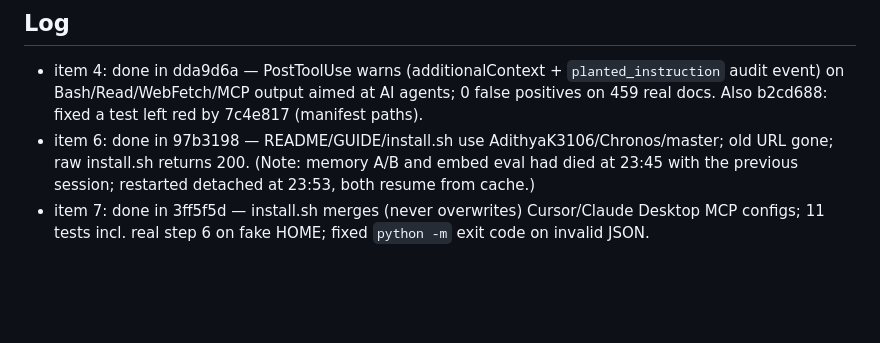
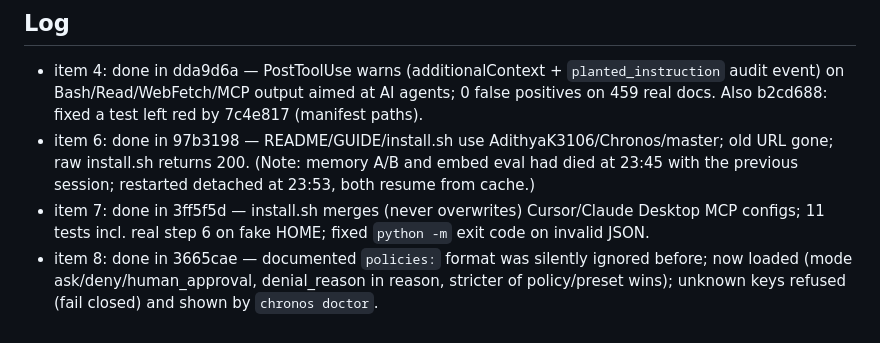
Before and after one commit to AdithyaK3106/Chronos, a Markdown page: artifacts/OVERNIGHT_2026-11-04.md, the part around one of its changes. GitHub-like rendering; blank space fills up the shorter version.

Commit message:
docs(overnight): item 8 done
Co-Authored-By: Claude Opus 5.5 <noreply@anthropic.com>

```diff
--- a/artifacts/OVERNIGHT_2026-11-04.md
+++ b/artifacts/OVERNIGHT_2026-11-04.md
@@ -103,3 +103,4 @@ This file is the single source of truth for the overnight loop. Work through it
 - item 4: done in dda9d6a — PostToolUse warns (additionalContext + `planted_instruction` audit event) on Bash/Read/WebFetch/MCP output aimed at AI agents; 0 false positives on 459 real docs. Also b2cd688: fixed a test left red by 7c4e817 (manifest paths).
 - item 6: done in 97b3198 — README/GUIDE/install.sh use AdithyaK3106/Chronos/master; old URL gone; raw install.sh returns 200. (Note: memory A/B and embed eval had died at 23:45 with the previous session; restarted detached at 23:53, both resume from cache.)
 - item 7: done in 3ff5f5d — install.sh merges (never overwrites) Cursor/Claude Desktop MCP configs; 11 tests incl. real step 6 on fake HOME; fixed `python -m` exit code on invalid JSON.
+- item 8: done in 3665cae — documented `policies:` format was silently ignored before; now loaded (mode ask/deny/human_approval, denial_reason in reason, stricter of policy/preset wins); unknown keys refused (fail closed) and shown by `chronos doctor`.
```
Also changed, not shown: other parts of artifacts/OVERNIGHT_2026-11-04.md (+1 -1 lines).
